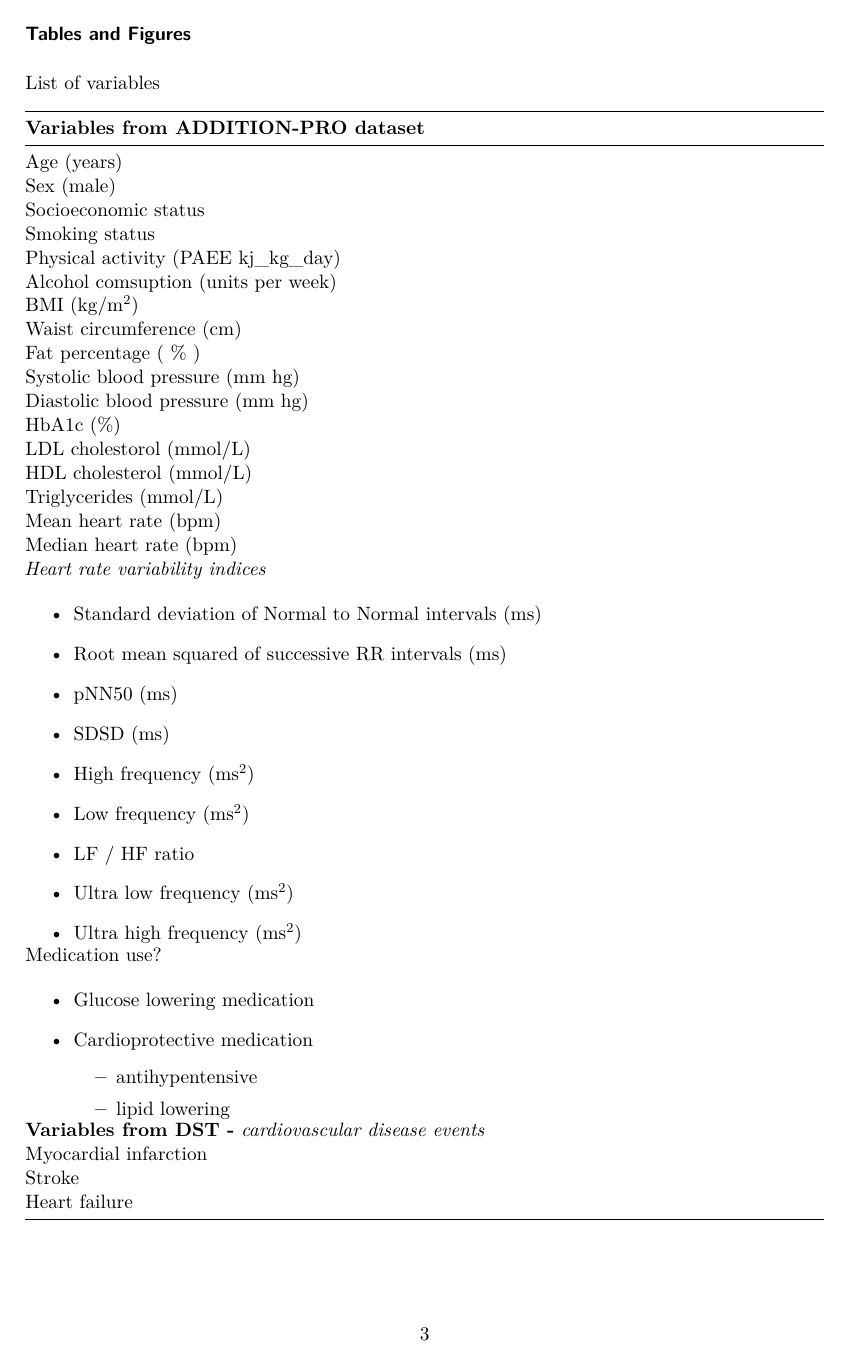
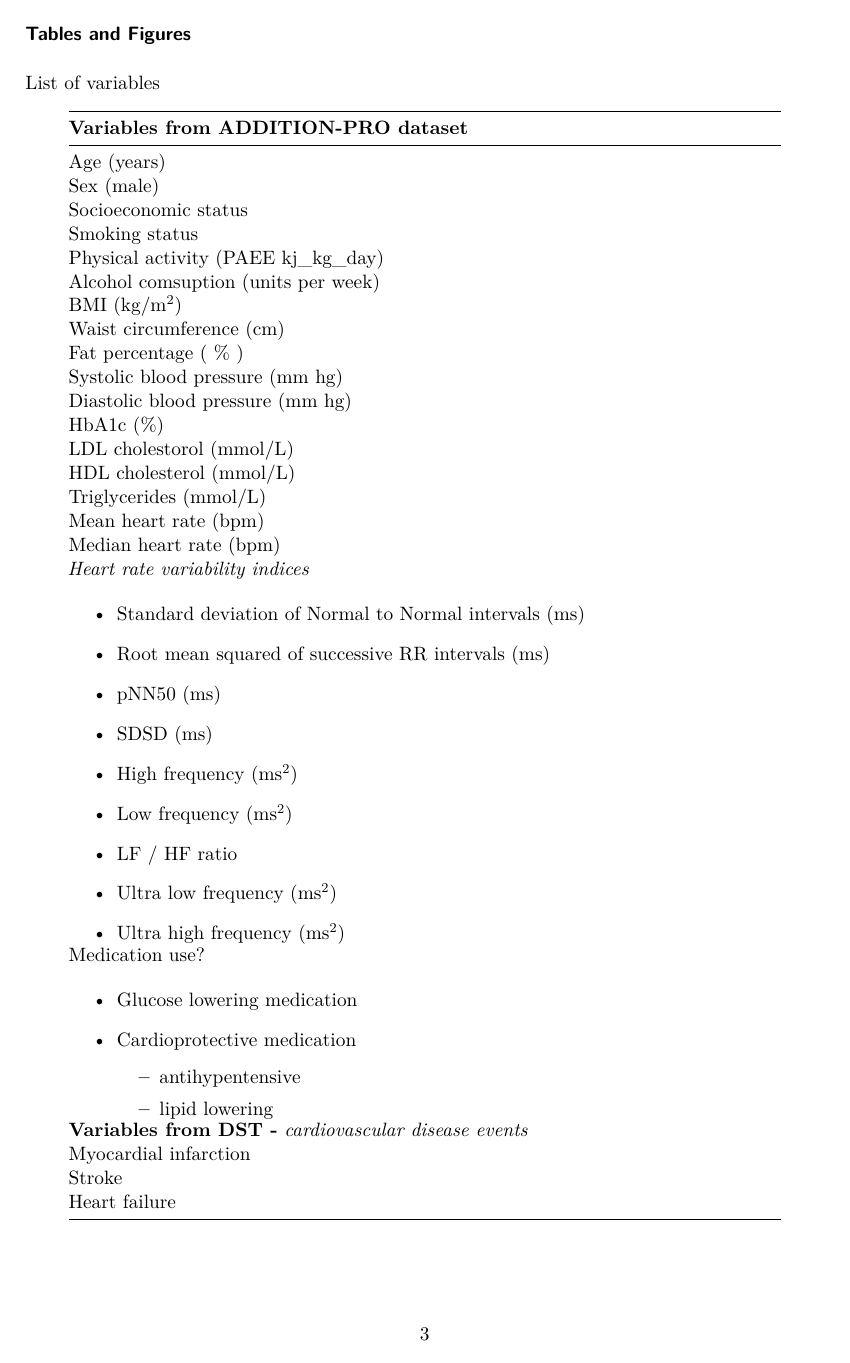
Before and after one commit to Superfrey/ADD_PRO_HRV_CVD, a Quarto document (doc/analysis_plan_add_pro.qmd): page 3 of 6. Rendered offline with R 4.5, knitr and Pandoc in place of Quarto, then LaTeX, with nearby package versions.

Commit message:
Script ready for meeting code

```diff
--- a/doc/analysis_plan_add_pro.qmd
+++ b/doc/analysis_plan_add_pro.qmd
@@ -44,173 +44,133 @@ Both with multiple imputation and complete case analyses will be conducted in th
 
 List of variables
 
-+-----------------------------------------------------------+------------+
-| **Variables from ADDITION-PRO dataset**                   |            |
-+===========================================================+============+
-| Age (years)                                               |            |
-+-----------------------------------------------------------+------------+
-| Sex (male)                                                |            |
-+-----------------------------------------------------------+------------+
-| Socioeconomic status                                      |            |
-+-----------------------------------------------------------+------------+
-| Smoking status                                            |            |
-+-----------------------------------------------------------+------------+
-| Physical activity (PAEE kj_kg_day)                        |            |
-+-----------------------------------------------------------+------------+
-| Alcohol comsuption (units per week)                       |            |
-+-----------------------------------------------------------+------------+
-| BMI (kg/m^2^)                                             |            |
-+-----------------------------------------------------------+------------+
-| Waist circumference (cm)                                  |            |
-+-----------------------------------------------------------+------------+
-| Fat percentage ( % )                                      |            |
-+-----------------------------------------------------------+------------+
-| Systolic blood pressure (mm hg)                           |            |
-+-----------------------------------------------------------+------------+
-| Diastolic blood pressure (mm hg)                          |            |
-+-----------------------------------------------------------+------------+
-| HbA1c (%)                                                 |            |
-+-----------------------------------------------------------+------------+
-| LDL cholestorol (mmol/L)                                  |            |
-+-----------------------------------------------------------+------------+
-| HDL cholesterol (mmol/L)                                  |            |
-+-----------------------------------------------------------+------------+
-| Triglycerides (mmol/L)                                    |            |
-+-----------------------------------------------------------+------------+
-| Mean heart rate (bpm)                                     |            |
-+-----------------------------------------------------------+------------+
-| Median heart rate (bpm)                                   |            |
-+-----------------------------------------------------------+------------+
-| *Heart rate variability indices*                          |            |
-|                                                           |            |
-| -   Standard deviation of Normal to Normal intervals (ms) |            |
-|                                                           |            |
-| -   Root mean squared of successive RR intervals (ms)     |            |
-|                                                           |            |
-| -   pNN50 (ms)                                            |            |
-|                                                           |            |
-| -   SDSD (ms)                                             |            |
-|                                                           |            |
-| -   High frequency (ms^2^)                                |            |
-|                                                           |            |
-| -   Low frequency (ms^2^)                                 |            |
-|                                                           |            |
-| -   LF / HF ratio                                         |            |
-|                                                           |            |
-| -   Ultra low frequency (ms^2^)                           |            |
-|                                                           |            |
-| -   Ultra high frequency (ms^2^)                          |            |
-+-----------------------------------------------------------+------------+
-| Medication use?                                           |            |
-|                                                           |            |
-| -   Glucose lowering medication                           |            |
-|                                                           |            |
-| -   Cardioprotective medication                           |            |
-|                                                           |            |
-|     -   antihypentensive                                  |            |
-|                                                           |            |
-|     -   lipid lowering                                    |            |
-+-----------------------------------------------------------+------------+
-| **Variables from DST -** *cardiovascular disease events*  |            |
-+-----------------------------------------------------------+------------+
-| Myocardial infarction                                     |            |
-+-----------------------------------------------------------+------------+
-| Stroke                                                    |            |
-+-----------------------------------------------------------+------------+
-| Heart failure                                             |            |
-+-----------------------------------------------------------+------------+
++-----------------------------------------------------------+---+
+| **Variables from ADDITION-PRO dataset**                   |   |
++===========================================================+===+
+| Age (years)                                               |   |
++-----------------------------------------------------------+---+
+| Sex (male)                                                |   |
++-----------------------------------------------------------+---+
+| Socioeconomic status                                      |   |
++-----------------------------------------------------------+---+
+| Smoking status                                            |   |
++-----------------------------------------------------------+---+
+| Physical activity (PAEE kj_kg_day)                        |   |
++-----------------------------------------------------------+---+
+| Alcohol comsuption (units per week)                       |   |
++-----------------------------------------------------------+---+
+| BMI (kg/m^2^)                                             |   |
++-----------------------------------------------------------+---+
+| Waist circumference (cm)                                  |   |
++-----------------------------------------------------------+---+
+| Fat percentage ( % )                                      |   |
++-----------------------------------------------------------+---+
+| Systolic blood pressure (mm hg)                           |   |
++-----------------------------------------------------------+---+
+| Diastolic blood pressure (mm hg)                          |   |
++-----------------------------------------------------------+---+
+| HbA1c (%)                                                 |   |
++-----------------------------------------------------------+---+
+| LDL cholestorol (mmol/L)                                  |   |
++-----------------------------------------------------------+---+
+| HDL cholesterol (mmol/L)                                  |   |
++-----------------------------------------------------------+---+
+| Triglycerides (mmol/L)                                    |   |
++-----------------------------------------------------------+---+
+| Mean heart rate (bpm)                                     |   |
++-----------------------------------------------------------+---+
+| Median heart rate (bpm)                                   |   |
++-----------------------------------------------------------+---+
+| *Heart rate variability indices*                          |   |
+|                                                           |   |
+| -   Standard deviation of Normal to Normal intervals (ms) |   |
+|                                                           |   |
+| -   Root mean squared of successive RR intervals (ms)     |   |
+|                                                           |   |
+| -   pNN50 (ms)                                            |   |
+|                                                           |   |
+| -   SDSD (ms)                                             |   |
+|                                                           |   |
+| -   High frequency (ms^2^)                                |   |
+|                                                           |   |
+| -   Low frequency (ms^2^)                                 |   |
+|                                                           |   |
+| -   LF / HF ratio                                         |   |
+|                                                           |   |
+| -   Ultra low frequency (ms^2^)                           |   |
+|                                                           |   |
+| -   Ultra high frequency (ms^2^)                          |   |
++-----------------------------------------------------------+---+
+| Medication use?                                           |   |
+|                                                           |   |
+| -   Glucose lowering medication                           |   |
+|                                                           |   |
+| -   Cardioprotective medication                           |   |
+|                                                           |   |
+|     -   antihypentensive                                  |   |
+|                                                           |   |
+|     -   lipid lowering                                    |   |
++-----------------------------------------------------------+---+
+| **Variables from DST -** *cardiovascular disease events*  |   |
++-----------------------------------------------------------+---+
+| Myocardial infarction                                     |   |
++-----------------------------------------------------------+---+
+| Stroke                                                    |   |
++-----------------------------------------------------------+---+
+| Heart failure                                             |   |
++-----------------------------------------------------------+---+
 
 **Table 1** Population characteristics by diabetes status
 
-+-------------------------------------------------------+----------------------------------+
 |                                                       | Study population in ADDITION-PRO |
-+=======================================================+==================================+
+|-------------------------------------------------------|----------------------------------|
 | Age (years)                                           |                                  |
-+-------------------------------------------------------+----------------------------------+
 | Sex (male)                                            |                                  |
-+-------------------------------------------------------+----------------------------------+
 | Socioeconomic status                                  |                                  |
-+-------------------------------------------------------+----------------------------------+
 | Smoking status                                        |                                  |
-+-------------------------------------------------------+----------------------------------+
 | Physical activity (PAEE kj_kg_day)                    |                                  |
-+-------------------------------------------------------+----------------------------------+
 | Alcohol comsuption (units per week)                   |                                  |
-+-------------------------------------------------------+----------------------------------+
 | BMI (kg/m^2^)                                         |                                  |
-+-------------------------------------------------------+----------------------------------+
 | Waist circumference (cm)                              |                                  |
-+-------------------------------------------------------+----------------------------------+
 | Fat percentage ( % )                                  |                                  |
-+-------------------------------------------------------+----------------------------------+
 | Systolic blood pressure (mm hg)                       |                                  |
-+-------------------------------------------------------+----------------------------------+
 | Diastolic blood pressure (mm hg)                      |                                  |
-+-------------------------------------------------------+----------------------------------+
 | HbA1c (%)                                             |                                  |
-+-------------------------------------------------------+----------------------------------+
 | LDL cholestorol (mmol/L)                              |                                  |
-+-------------------------------------------------------+----------------------------------+
 | HDL cholesterol (mmol/L)                              |                                  |
-+-------------------------------------------------------+----------------------------------+
 | Triglycerides (mmol/L)                                |                                  |
-+-------------------------------------------------------+----------------------------------+
 | Mean heart rate (bpm)                                 |                                  |
-+-------------------------------------------------------+----------------------------------+
 | Median heart rate (bpm)                               |                                  |
-+-------------------------------------------------------+----------------------------------+
 | Standard deviation of Normal to Normal intervals (ms) |                                  |
-+-------------------------------------------------------+----------------------------------+
 | Root mean squared of successive RR intervals (ms)     |                                  |
-+-------------------------------------------------------+----------------------------------+
 | pNN50 (ms)                                            |                                  |
-+-------------------------------------------------------+----------------------------------+
 | SDSD (ms)                                             |                                  |
-+-------------------------------------------------------+----------------------------------+
 | High frequency (ms^2^)                                |                                  |
-+-------------------------------------------------------+----------------------------------+
 | Low frequency (ms^2^)                                 |                                  |
-+-------------------------------------------------------+----------------------------------+
 | Low frequency / high frequency (ratio)                |                                  |
-+-------------------------------------------------------+----------------------------------+
 | Ultra low frequency (ms^2^)                           |                                  |
-+-------------------------------------------------------+----------------------------------+
 | Ultra high frequency (ms^2^)                          |                                  |
-+-------------------------------------------------------+----------------------------------+
 
 **Table 2** CVD and mortality incident in study population
 
-+-----------------+-------------------------------------+-------------------------------------------+
 |                 | Incidents CVD (cases per 1000 year) | Incidents mortality (cases per 1000 year) |
-+=================+=====================================+===========================================+
+|-----------------|-------------------------------------|-------------------------------------------|
 | All             |                                     |                                           |
-+-----------------+-------------------------------------+-------------------------------------------+
 | 1st tertile HRV |                                     |                                           |
-+-----------------+-------------------------------------+-------------------------------------------+
 | 2nd tertile HRV |                                     |                                           |
-+-----------------+-------------------------------------+-------------------------------------------+
 | 3rd tertile HRV |                                     |                                           |
-+-----------------+-------------------------------------+-------------------------------------------+
 
 **Table 3** Heart rate variability indices associated with CVD
 
-+---------------------------+--------------------------+---------------------+--------------------------+---------------------+
 |                           | **Model 1: HR (95% CI)** |                     | **Model 2: HR (95% CI)** |                     |
-+===========================+==========================+=====================+==========================+=====================+
+|---------------------------|--------------------------|---------------------|--------------------------|---------------------|
 |                           | CVD events               | All cause mortality | CVD events               | All cause mortality |
-+---------------------------+--------------------------+---------------------+--------------------------+---------------------+
 |                           | n=x                      |                     | n=x                      |                     |
-+---------------------------+--------------------------+---------------------+--------------------------+---------------------+
 | SDNN (per unit)           | 0.xx (0.xx - 0.xx)       | 0.xx (0.xx - 0.xx)  | 0.xx (0.xx - 1.xx)       | 0.xx (0.xx - 1.xx)  |
-+---------------------------+--------------------------+---------------------+--------------------------+---------------------+
 | RMSSD (per unit)          | 0.xx (0.xx - 0.xx)       | 0.xx (0.xx - 0.xx)  | 0.xx (0.xx - 1.xx)       | 0.xx (0.xx - 1.xx=  |
-+---------------------------+--------------------------+---------------------+--------------------------+---------------------+
 | High frequency (per unit) | 0.xx (0.xx - 0.xx)       | 0.xx (0.xx - 0.xx)  | 0.xx (0.xx - 1.xx)       | 0.xx (0.xx - 1.xx)  |
-+---------------------------+--------------------------+---------------------+--------------------------+---------------------+
 | Low frequency (per unit)  | 0.xx (0.xx - 0.xx)       | 0.xx (0.xx - 0.xx)  | 0.xx (0.xx - 1.xx)       | 0.xx (0.xx - 1.xx)  |
-+---------------------------+--------------------------+---------------------+--------------------------+---------------------+
 | mean HR (per unit)        | 0.xx (0.xx - 0.xx)       | 0.xx (0.xx - 0.xx)  | 0.xx (0.xx - 0.xx)       | 0.xx (0.xx - 0.xx)  |
-+---------------------------+--------------------------+---------------------+--------------------------+---------------------+
 
 \newpage
 
```
Also changed, not shown: R/HRV_code_establisment.R (added, +1 -0 lines).
